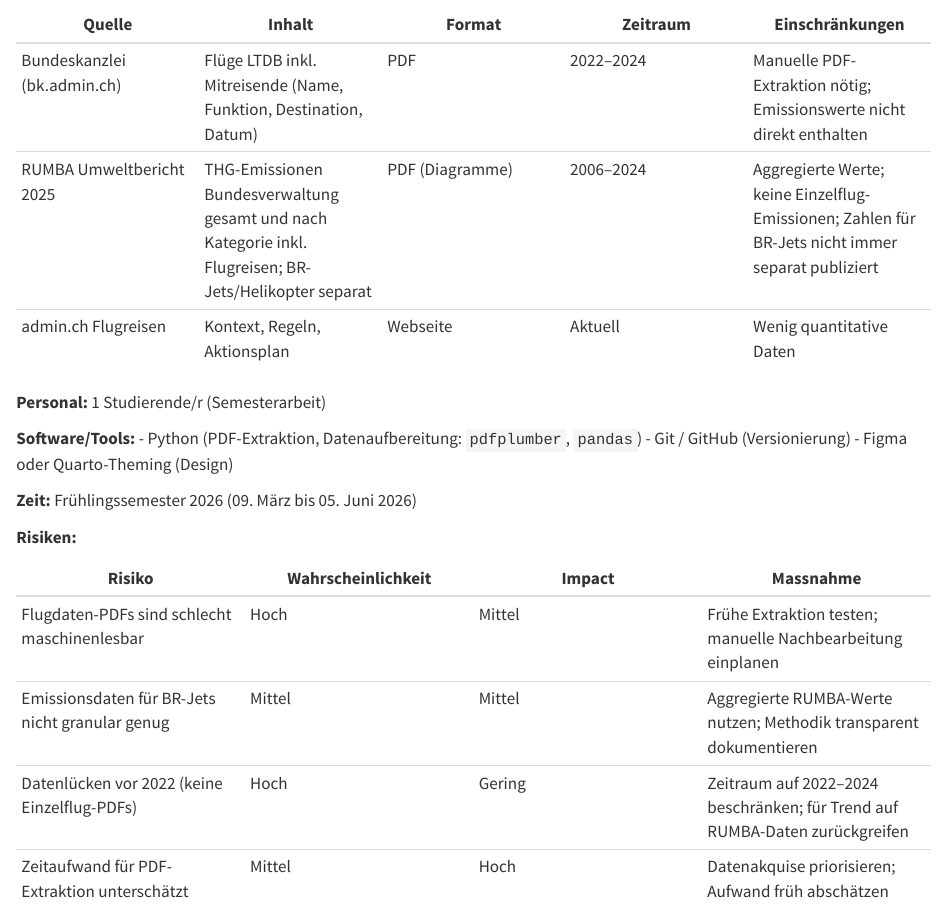
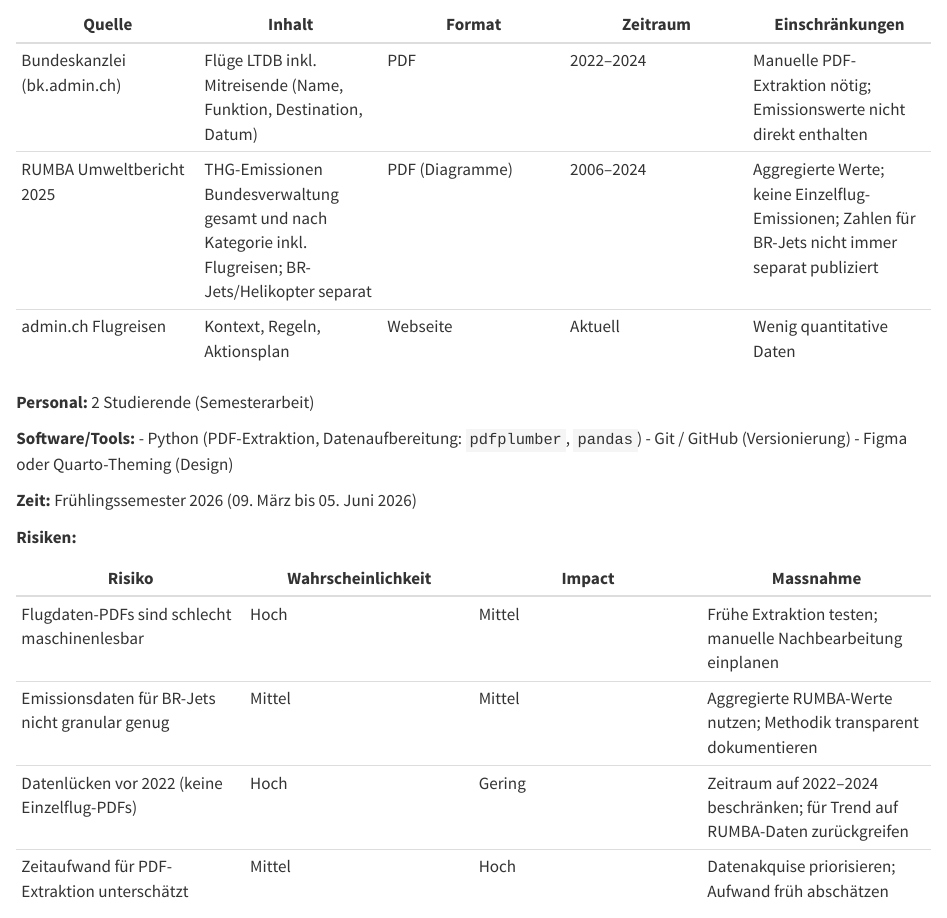
Before and after one commit to vdss-fs26-ds24t/ds24t-1-vdss-project, a Quarto document (docs/project_charta.qmd): the page in a window 1100 px wide, from 3270 px down. Rendered offline with R 4.5, knitr and Pandoc in place of Quarto, with nearby package versions.

Commit message:
Potential fix for pull request finding
Co-authored-by: Copilot Autofix powered by AI <175728472+Copilot@users.noreply.github.com>

```diff
--- a/docs/project_charta.qmd
+++ b/docs/project_charta.qmd
@@ -142,7 +142,7 @@ Die Schweizer Bundesverwaltung betreibt einen Lufttransportdienst des Bundes (LT
 | RUMBA Umweltbericht 2025 | THG-Emissionen Bundesverwaltung gesamt und nach Kategorie inkl. Flugreisen; BR-Jets/Helikopter separat | PDF (Diagramme) | 2006–2024 | Aggregierte Werte; keine Einzelflug-Emissionen; Zahlen für BR-Jets nicht immer separat publiziert |
 | admin.ch Flugreisen | Kontext, Regeln, Aktionsplan | Webseite | Aktuell | Wenig quantitative Daten |
 
-**Personal:** 1 Studierende/r (Semesterarbeit)
+**Personal:** 2 Studierende (Semesterarbeit)
 
 **Software/Tools:**
 - Python (PDF-Extraktion, Datenaufbereitung: `pdfplumber`, `pandas`)
```
